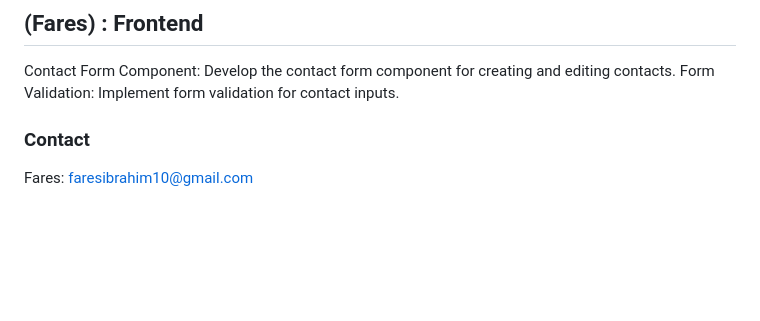
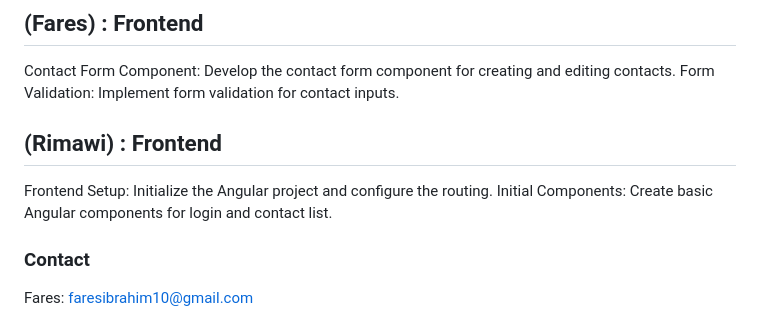
Before and after one commit to Calaretz/SoftDevApp, a Markdown page: ReadMe.md, the part around the change. Drawn GitHub-style; blank space fills up the shorter version.

```diff
--- a/ReadMe.md
+++ b/ReadMe.md
@@ -159,6 +159,11 @@ Contact: Represents a contact with attributes that may include name, email, phon
 Contact Form Component: Develop the contact form component for creating and editing contacts.
 Form Validation: Implement form validation for contact inputs.
 
+## (Rimawi) : Frontend
+
+Frontend Setup: Initialize the Angular project and configure the routing.
+Initial Components: Create basic Angular components for login and contact list.
+
 
 
 ### Contact
```
